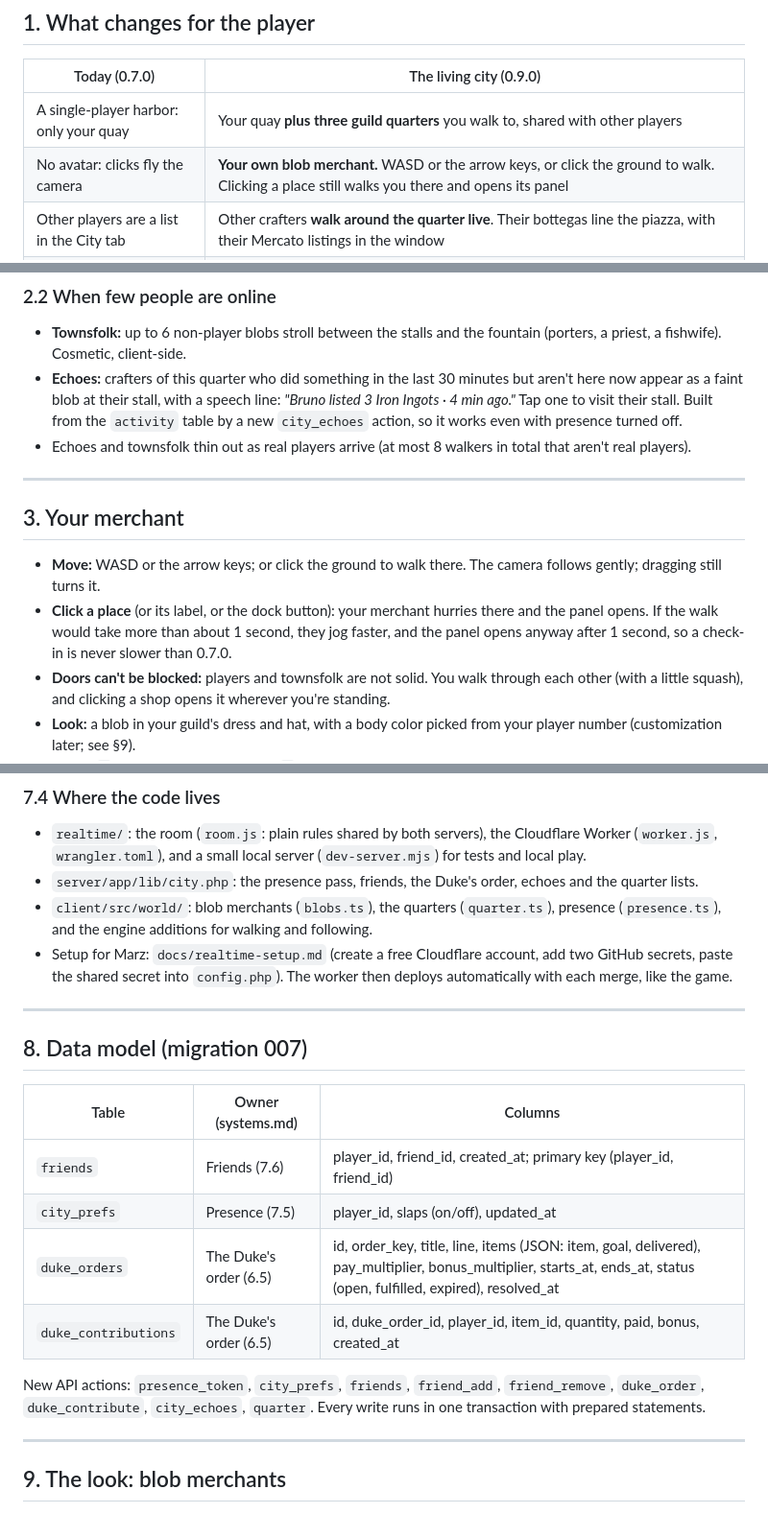
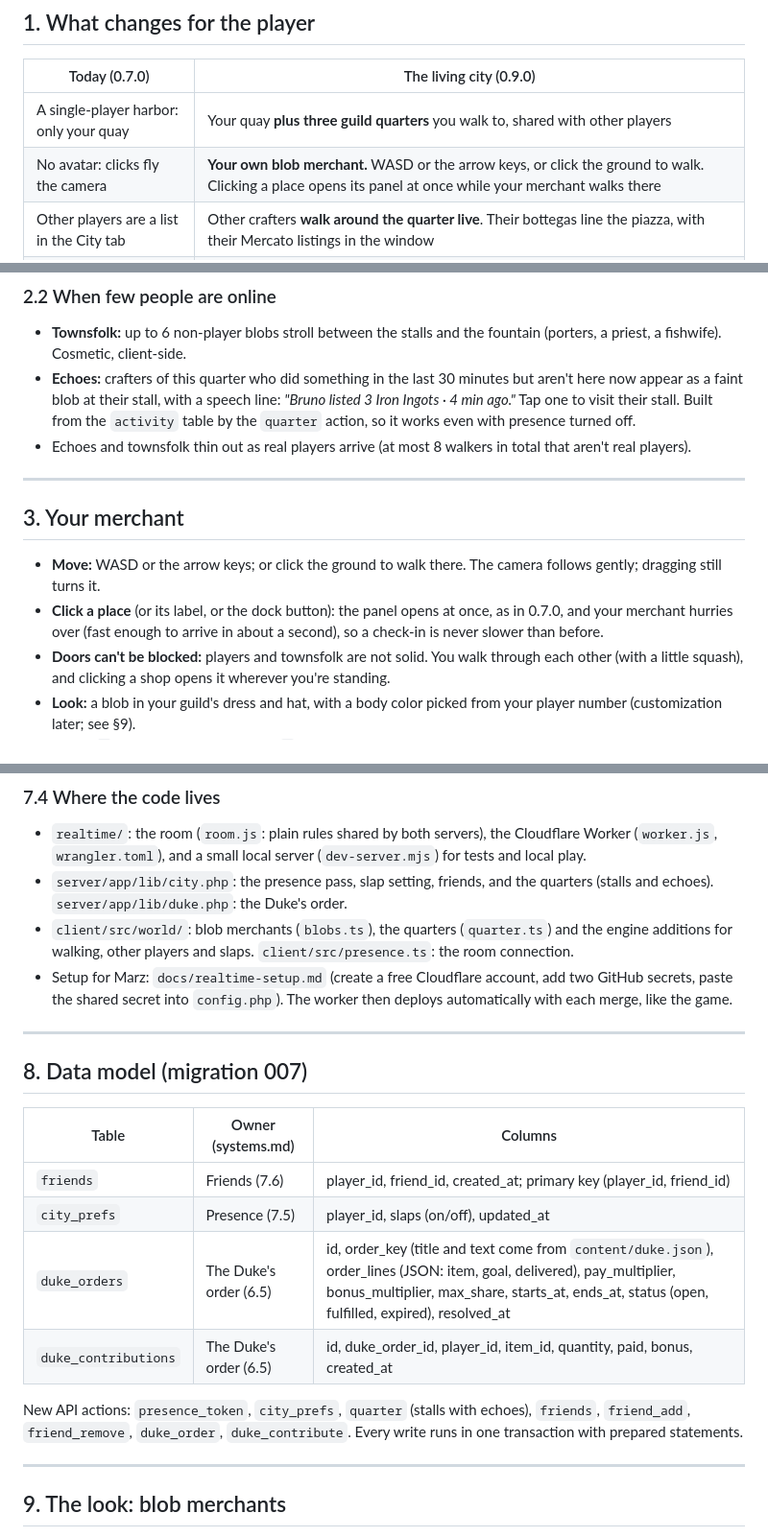
Before and after one commit to MarcialPimentel/guildie, a Markdown page: docs/living-city.md, 3 parts joined by grey strips. Shown at 96% size. Rendered like a GitHub page.

Commit message:
docs: living city matches the build (panel opens at once, quarter action, fair share)
Co-Authored-By: Claude Opus 5.5 <noreply@anthropic.com>

```diff
--- a/docs/living-city.md
+++ b/docs/living-city.md
@@ -11,7 +11,7 @@
 | Today (0.7.0) | The living city (0.9.0) |
 |---|---|
 | A single-player harbor: only your quay | Your quay **plus three guild quarters** you walk to, shared with other players |
-| No avatar: clicks fly the camera | **Your own blob merchant.** WASD or the arrow keys, or click the ground to walk. Clicking a place still walks you there and opens its panel |
+| No avatar: clicks fly the camera | **Your own blob merchant.** WASD or the arrow keys, or click the ground to walk. Clicking a place opens its panel at once while your merchant walks there |
 | Other players are a list in the City tab | Other crafters **walk around the quarter live**. Their bottegas line the piazza, with their Mercato listings in the window |
 | Trades start from a profile in a list | **Tap a player or their stall**: visit their shop window (buy), propose a trade, add them as a friend, wave, or slap |
 | No friends | **Friends.** Their stalls appear first in every quarter you visit, and in a Friends list in the City panel |
@@ -55,7 +55,7 @@ A quarter holds **30 visible players** [tune]. The 31st person to arrive opens a
 ### 2.2 When few people are online
 
 - **Townsfolk:** up to 6 non-player blobs stroll between the stalls and the fountain (porters, a priest, a fishwife). Cosmetic, client-side.
-- **Echoes:** crafters of this quarter who did something in the last 30 minutes but aren't here now appear as a faint blob at their stall, with a speech line: *"Bruno listed 3 Iron Ingots · 4 min ago."* Tap one to visit their stall. Built from the `activity` table by a new `city_echoes` action, so it works even with presence turned off.
+- **Echoes:** crafters of this quarter who did something in the last 30 minutes but aren't here now appear as a faint blob at their stall, with a speech line: *"Bruno listed 3 Iron Ingots · 4 min ago."* Tap one to visit their stall. Built from the `activity` table by the `quarter` action, so it works even with presence turned off.
 - Echoes and townsfolk thin out as real players arrive (at most 8 walkers in total that aren't real players).
 
 ---
@@ -63,7 +63,7 @@ A quarter holds **30 visible players** [tune]. The 31st person to arrive opens a
 ## 3. Your merchant
 
 - **Move:** WASD or the arrow keys; or click the ground to walk there. The camera follows gently; dragging still turns it.
-- **Click a place** (or its label, or the dock button): your merchant hurries there and the panel opens. If the walk would take more than about 1 second, they jog faster, and the panel opens anyway after 1 second, so a check-in is never slower than 0.7.0.
+- **Click a place** (or its label, or the dock button): the panel opens at once, as in 0.7.0, and your merchant hurries over (fast enough to arrive in about a second), so a check-in is never slower than before.
 - **Doors can't be blocked:** players and townsfolk are not solid. You walk through each other (with a little squash), and clicking a shop opens it wherever you're standing.
 - **Look:** a blob in your guild's dress and hat, with a body color picked from your player number (customization later; see §9).
 - **Wave:** `E` or the Wave button. **Slap:** `F` or the Slap button when you're next to someone (see §4).
@@ -154,8 +154,8 @@ The room clamps positions to the piazza, drops a client that floods it, refuses
 ### 7.4 Where the code lives
 
 - `realtime/`: the room (`room.js`: plain rules shared by both servers), the Cloudflare Worker (`worker.js`, `wrangler.toml`), and a small local server (`dev-server.mjs`) for tests and local play.
-- `server/app/lib/city.php`: the presence pass, friends, the Duke's order, echoes and the quarter lists.
-- `client/src/world/`: blob merchants (`blobs.ts`), the quarters (`quarter.ts`), presence (`presence.ts`), and the engine additions for walking and following.
+- `server/app/lib/city.php`: the presence pass, slap setting, friends, and the quarters (stalls and echoes). `server/app/lib/duke.php`: the Duke's order.
+- `client/src/world/`: blob merchants (`blobs.ts`), the quarters (`quarter.ts`) and the engine additions for walking, other players and slaps. `client/src/presence.ts`: the room connection.
 - Setup for Marz: `docs/realtime-setup.md` (create a free Cloudflare account, add two GitHub secrets, paste the shared secret into `config.php`). The worker then deploys automatically with each merge, like the game.
 
 ---
@@ -166,10 +166,10 @@ The room clamps positions to the piazza, drops a client that floods it, refuses
 |---|---|---|
 | `friends` | Friends (7.6) | player_id, friend_id, created_at; primary key (player_id, friend_id) |
 | `city_prefs` | Presence (7.5) | player_id, slaps (on/off), updated_at |
-| `duke_orders` | The Duke's order (6.5) | id, order_key, title, line, items (JSON: item, goal, delivered), pay_multiplier, bonus_multiplier, starts_at, ends_at, status (open, fulfilled, expired), resolved_at |
+| `duke_orders` | The Duke's order (6.5) | id, order_key (title and text come from `content/duke.json`), order_lines (JSON: item, goal, delivered), pay_multiplier, bonus_multiplier, max_share, starts_at, ends_at, status (open, fulfilled, expired), resolved_at |
 | `duke_contributions` | The Duke's order (6.5) | id, duke_order_id, player_id, item_id, quantity, paid, bonus, created_at |
 
-New API actions: `presence_token`, `city_prefs`, `friends`, `friend_add`, `friend_remove`, `duke_order`, `duke_contribute`, `city_echoes`, `quarter`. Every write runs in one transaction with prepared statements.
+New API actions: `presence_token`, `city_prefs`, `quarter` (stalls with echoes), `friends`, `friend_add`, `friend_remove`, `duke_order`, `duke_contribute`. Every write runs in one transaction with prepared statements.
 
 ---
 
```
Also changed, not shown: other parts of docs/living-city.md (+3 -3 lines), docs/GDD.md (+3 -3 lines), docs/systems.md (+2 -2 lines).
